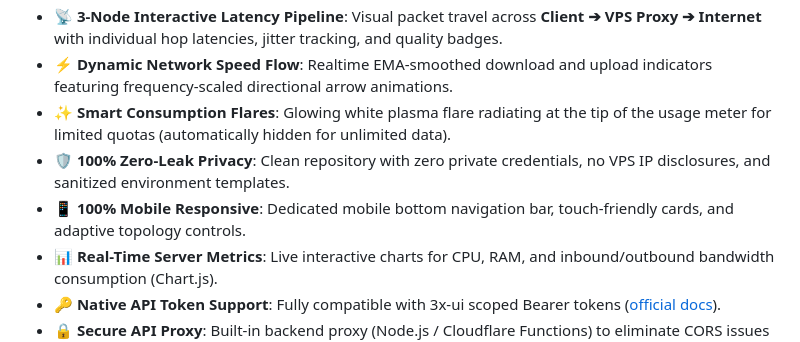
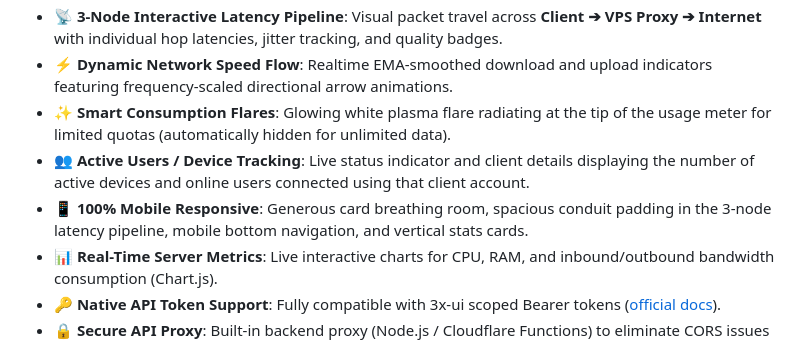
Before and after one commit to ganidusandeepa/3x-ui-dashboard-, a Markdown page: README.md, the part around the change. GitHub-like rendering.

Commit message:
fix: mobile spacing, ping topology layout & active users count (README.md)

```diff
--- a/README.md
+++ b/README.md
@@ -14,8 +14,8 @@ A modern, responsive, and glassmorphic web dashboard for monitoring and managing
 - **📡 3-Node Interactive Latency Pipeline**: Visual packet travel across **Client ➔ VPS Proxy ➔ Internet** with individual hop latencies, jitter tracking, and quality badges.
 - **⚡ Dynamic Network Speed Flow**: Realtime EMA-smoothed download and upload indicators featuring frequency-scaled directional arrow animations.
 - **✨ Smart Consumption Flares**: Glowing white plasma flare radiating at the tip of the usage meter for limited quotas (automatically hidden for unlimited data).
-- **🛡️ 100% Zero-Leak Privacy**: Clean repository with zero private credentials, no VPS IP disclosures, and sanitized environment templates.
-- **📱 100% Mobile Responsive**: Dedicated mobile bottom navigation bar, touch-friendly cards, and adaptive topology controls.
+- **👥 Active Users / Device Tracking**: Live status indicator and client details displaying the number of active devices and online users connected using that client account.
+- **📱 100% Mobile Responsive**: Generous card breathing room, spacious conduit padding in the 3-node latency pipeline, mobile bottom navigation, and vertical stats cards.
 - **📊 Real-Time Server Metrics**: Live interactive charts for CPU, RAM, and inbound/outbound bandwidth consumption (Chart.js).
 - **🔑 Native API Token Support**: Fully compatible with 3x-ui scoped Bearer tokens ([official docs](https://docs.sanaei.dev/docs/reference/api/api-tokens/)).
 - **🔒 Secure API Proxy**: Built-in backend proxy (Node.js / Cloudflare Functions) to eliminate CORS issues and protect your 3x-ui credentials.
```
